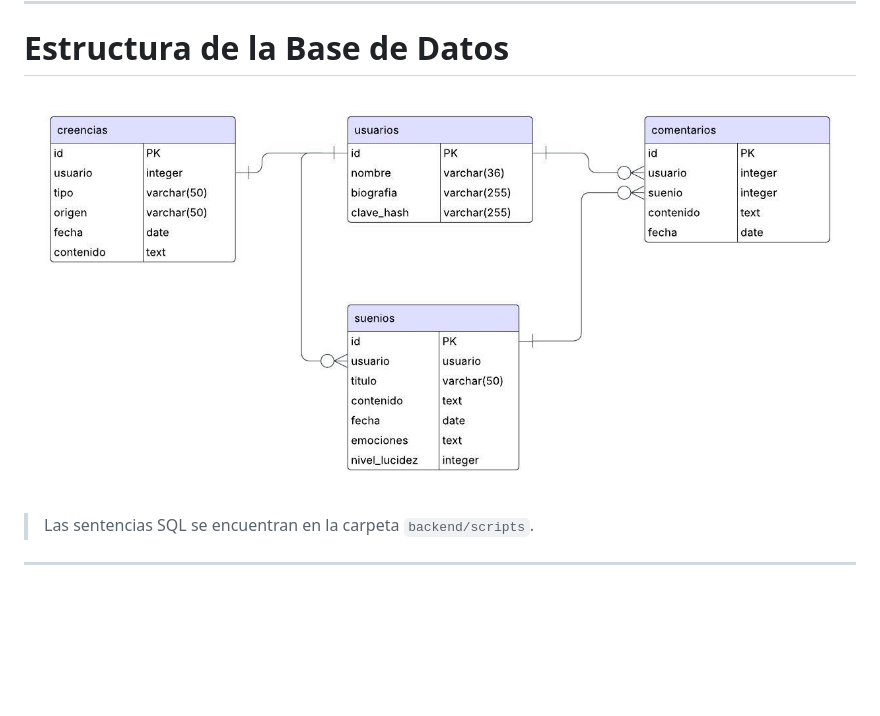
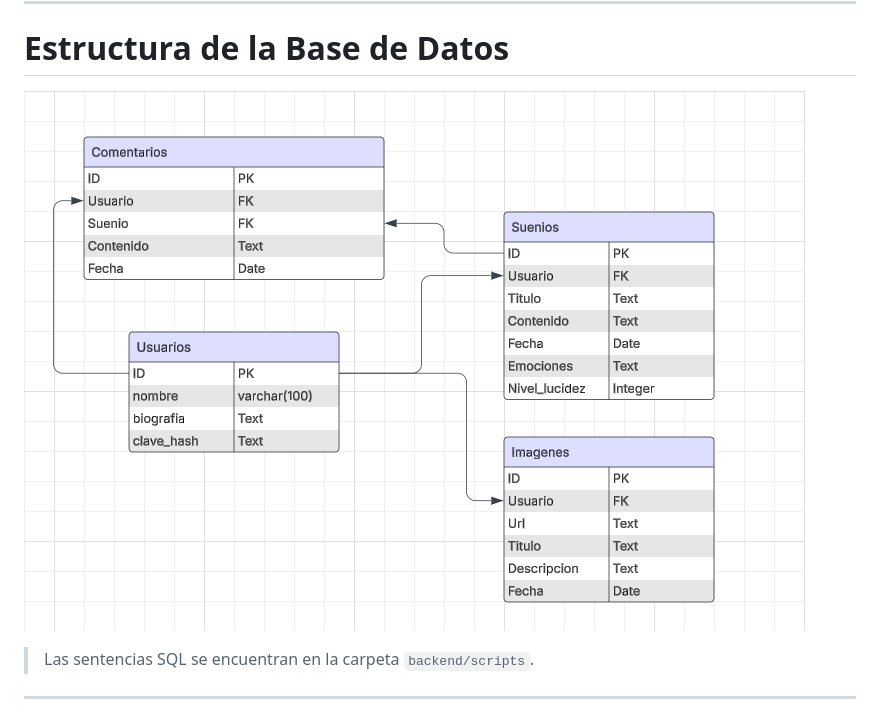
Before and after one commit to LautaroMabrass/Introduccion-TP, a Markdown page: README.md, the part around the change. GitHub-like rendering; pictures changed too: imagenes/DbEsquema.png (added), imagenes/captura-db.jpeg (deleted); blank space fills up the shorter version.

Commit message:
Actualizacion del Readme con el nuevo esquema de la base de datos

```diff
--- a/README.md
+++ b/README.md
@@ -10,7 +10,7 @@ Sitio web para registrar y explorar sueños personales, colectivos y lúcidos, c
 
 # Estructura de la Base de Datos
 
-![Estructura de la db](./imagenes/captura-db.jpeg)
+![Estructura de la db](./imagenes/DbEsquema.png)
 
 > Las sentencias SQL se encuentran en la carpeta `backend/scripts`.
 
```
